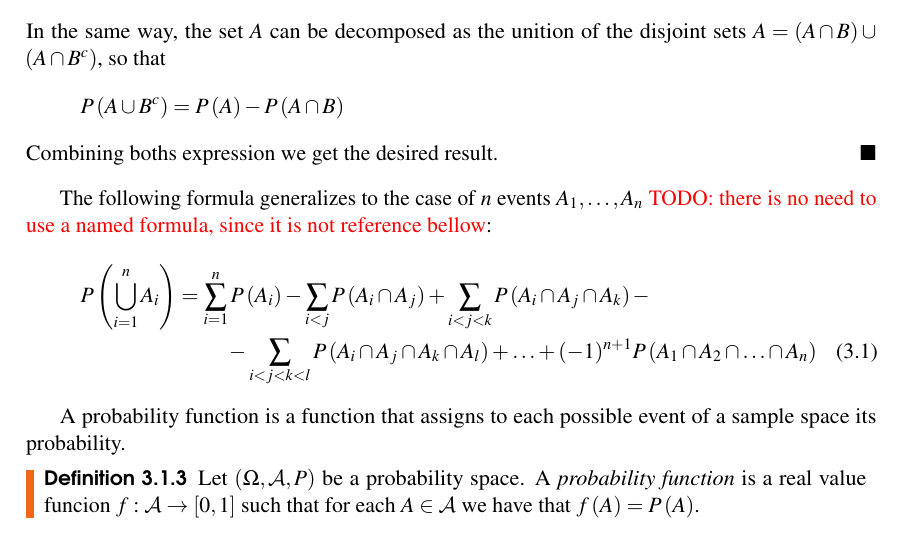
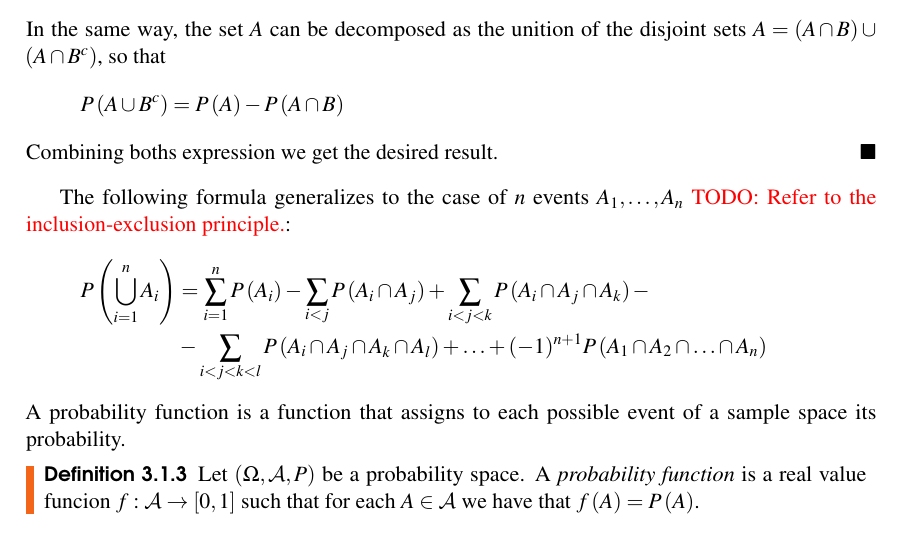
Before and after one commit to rleiva/NescienceBook, a LaTeX thesis (main.tex, which reads Probability.tex): part of page 56 of 313, cut so that both start at the same text. Compiled offline with pdfLaTeX.

Commit message:
remove named equation

```diff
--- a/Probability.tex
+++ b/Probability.tex
@@ -128,12 +128,13 @@ P \left( A \cup B^c \right) = P \left( A \right) - P \left( A \cap B \right)
 Combining boths expression we get the desired result.
 \end{proof}
 
-The following formula generalizes to the case of $n$ events $A_1, \ldots, A_n$ {\color{red} TODO: there is no need to use a named formula, since it is not reference bellow}:
-\begin{multline}
-P \left( \bigcup_{i=1}^n A_i \right) = \sum_{i=1}^n P \left( A_i \right) - \sum_{i<j} P \left( A_i \cap A_j \right) + \sum_{i<j<k} P \left( A_i \cap A_j \cap A_k \right) - \\
- - \sum_{i<j<k<l} P \left( A_i \cap A_j \cap A_k \cap A_l \right) + \ldots +  (-1)^{n+1} P \left( A_1 \cap A_2 \cap \ldots \cap A_n \right)
-\end{multline}
-
+The following formula generalizes to the case of $n$ events $A_1, \ldots, A_n$ {\color{red} TODO: Refer to the inclusion-exclusion principle.}:
+\begin{equation*}
+\begin{split}
+P \left( \bigcup_{i=1}^n A_i \right) & = \sum_{i=1}^n P \left( A_i \right) - \sum_{i<j} P \left( A_i \cap A_j \right) + \sum_{i<j<k} P \left( A_i \cap A_j \cap A_k \right) - \\
+&  - \sum_{i<j<k<l} P \left( A_i \cap A_j \cap A_k \cap A_l \right) + \ldots +  (-1)^{n+1} P \left( A_1 \cap A_2 \cap \ldots \cap A_n \right)
+\end{split}
+\end{equation*}
 A probability function is a function that assigns to each possible event of a sample space its probability.
 
 \begin{definition}
```
